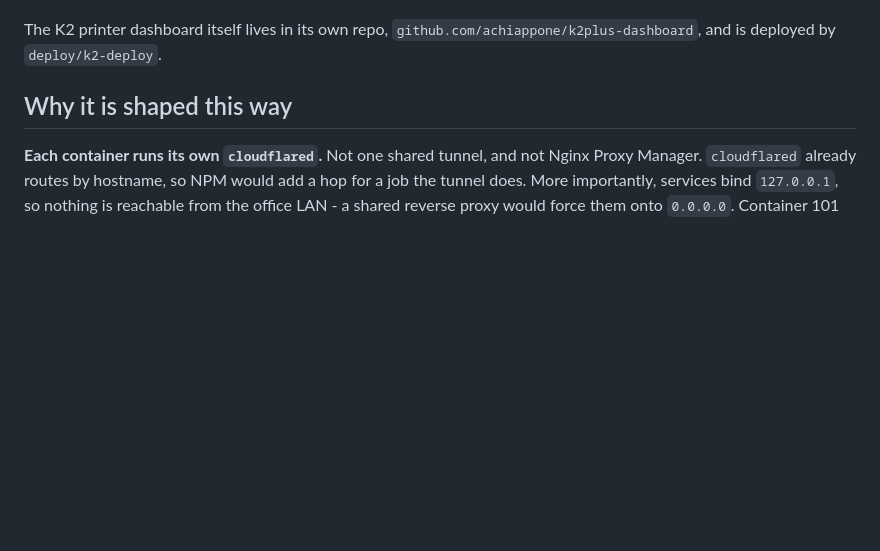
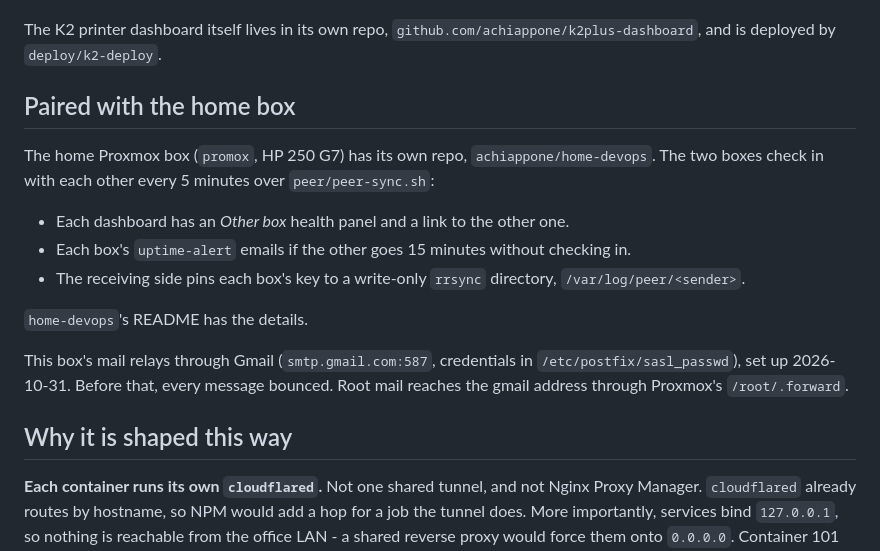
Before and after one commit to achiappone/pve-stack, a Markdown page: README.md, the part around the change. GitHub-like rendering; blank space fills up the shorter version.

Commit message:
README: paired with the home box; Gmail relay
Co-Authored-By: Claude Opus 5.5 <noreply@anthropic.com>
Claude-Session: https://claude.ai/code/session_01JbWpPS61S21pQBjx7STQfj

```diff
--- a/README.md
+++ b/README.md
@@ -35,6 +35,25 @@ never hold up boot. It replaced the USB disk below, which went missing on
 
 The K2 printer dashboard itself lives in its own repo,
 `github.com/achiappone/k2plus-dashboard`, and is deployed by `deploy/k2-deploy`.
+
+## Paired with the home box
+
+The home Proxmox box (`promox`, HP 250 G7) has its own repo,
+`achiappone/home-devops`. The two boxes check in with each other every 5
+minutes over `peer/peer-sync.sh`:
+
+- Each dashboard has an *Other box* health panel and a link to the other one.
+- Each box's `uptime-alert` emails if the other goes 15 minutes without
+  checking in.
+- The receiving side pins each box's key to a write-only `rrsync` directory,
+  `/var/log/peer/<sender>`.
+
+`home-devops`'s README has the details.
+
+This box's mail relays through Gmail (`smtp.gmail.com:587`, credentials in
+`/etc/postfix/sasl_passwd`), set up 2026-10-31. Before that, every message
+bounced. Root mail reaches the gmail address through Proxmox's
+`/root/.forward`.
 
 ## Why it is shaped this way
 
```
